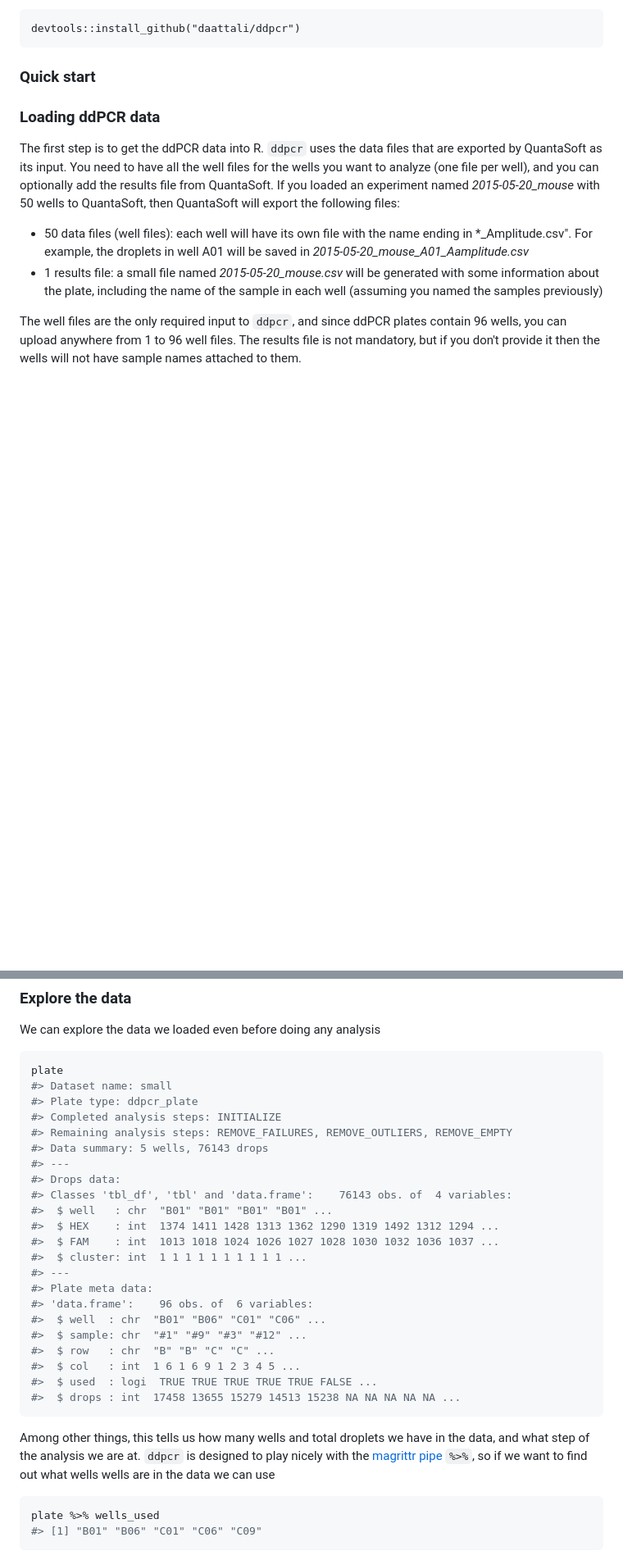
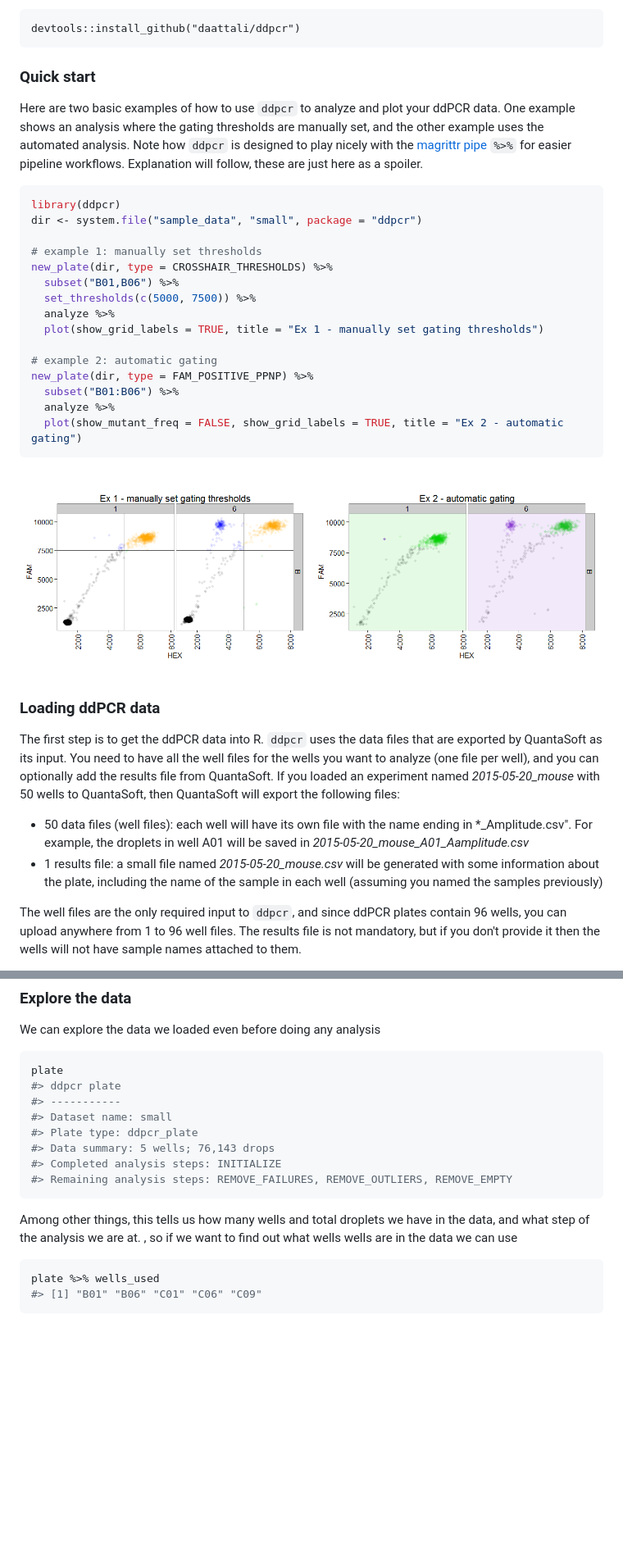
Before and after one commit to daattali/ddpcr, a Markdown page: README.md, 2 parts joined by grey strips. Shown: that part at 82% size. GitHub-like rendering; pictures changed too: vignettes/README-unnamed-chunk-2-1.png (added), vignettes/README-unnamed-chunk-2-2.png (added); blank space fills up the shorter version.

````diff
--- a/README.md
+++ b/README.md
@@ -65,6 +65,28 @@ First, install `ddpcr`
 
 ### Quick start
 
+Here are two basic examples of how to use `ddpcr` to analyze and plot your ddPCR data. One example shows an analysis where the gating thresholds are manually set, and the other example uses the automated analysis. Note how `ddpcr` is designed to play nicely with the [magrittr pipe](https://github.com/smbache/magrittr) `%>%` for easier pipeline workflows. Explanation will follow, these are just here as a spoiler.
+
+``` r
+library(ddpcr)
+dir <- system.file("sample_data", "small", package = "ddpcr")
+
+# example 1: manually set thresholds
+new_plate(dir, type = CROSSHAIR_THRESHOLDS) %>%
+  subset("B01,B06") %>%
+  set_thresholds(c(5000, 7500)) %>%
+  analyze %>%
+  plot(show_grid_labels = TRUE, title = "Ex 1 - manually set gating thresholds")
+
+# example 2: automatic gating
+new_plate(dir, type = FAM_POSITIVE_PPNP) %>%
+  subset("B01:B06") %>%
+  analyze %>%
+  plot(show_mutant_freq = FALSE, show_grid_labels = TRUE, title = "Ex 2 - automatic gating")
+```
+
+<img src="vignettes/README-unnamed-chunk-2-1.png" title="" alt="" width="50%" /><img src="vignettes/README-unnamed-chunk-2-2.png" title="" alt="" width="50%" />
+
 ### Loading ddPCR data
 
 The first step is to get the ddPCR data into R. `ddpcr` uses the data files that are exported by QuantaSoft as its input. You need to have all the well files for the wells you want to analyze (one file per well), and you can optionally add the results file from QuantaSoft. If you loaded an experiment named *2015-05-20\_mouse* with 50 wells to QuantaSoft, then QuantaSoft will export the following files:
@@ -92,30 +114,16 @@ We can explore the data we loaded even before doing any analysis
 
 ``` r
 plate
+#> ddpcr plate
+#> -----------
 #> Dataset name: small
 #> Plate type: ddpcr_plate
+#> Data summary: 5 wells; 76,143 drops
 #> Completed analysis steps: INITIALIZE
 #> Remaining analysis steps: REMOVE_FAILURES, REMOVE_OUTLIERS, REMOVE_EMPTY
-#> Data summary: 5 wells, 76143 drops
-#> ---
-#> Drops data:
-#> Classes 'tbl_df', 'tbl' and 'data.frame':    76143 obs. of  4 variables:
-#>  $ well   : chr  "B01" "B01" "B01" "B01" ...
-#>  $ HEX    : int  1374 1411 1428 1313 1362 1290 1319 1492 1312 1294 ...
-#>  $ FAM    : int  1013 1018 1024 1026 1027 1028 1030 1032 1036 1037 ...
-#>  $ cluster: int  1 1 1 1 1 1 1 1 1 1 ...
-#> ---
-#> Plate meta data:
-#> 'data.frame':    96 obs. of  6 variables:
-#>  $ well  : chr  "B01" "B06" "C01" "C06" ...
-#>  $ sample: chr  "#1" "#9" "#3" "#12" ...
-#>  $ row   : chr  "B" "B" "C" "C" ...
-#>  $ col   : int  1 6 1 6 9 1 2 3 4 5 ...
-#>  $ used  : logi  TRUE TRUE TRUE TRUE TRUE FALSE ...
-#>  $ drops : int  17458 13655 15279 14513 15238 NA NA NA NA NA ...
 ```
 
-Among other things, this tells us how many wells and total droplets we have in the data, and what step of the analysis we are at. `ddpcr` is designed to play nicely with the [magrittr pipe](https://github.com/smbache/magrittr) `%>%`, so if we want to find out what wells wells are in the data we can use
+Among other things, this tells us how many wells and total droplets we have in the data, and what step of the analysis we are at. , so if we want to find out what wells wells are in the data we can use
 
 ``` r
 plate %>% wells_used
````
Also changed, not shown: 4 other files.
